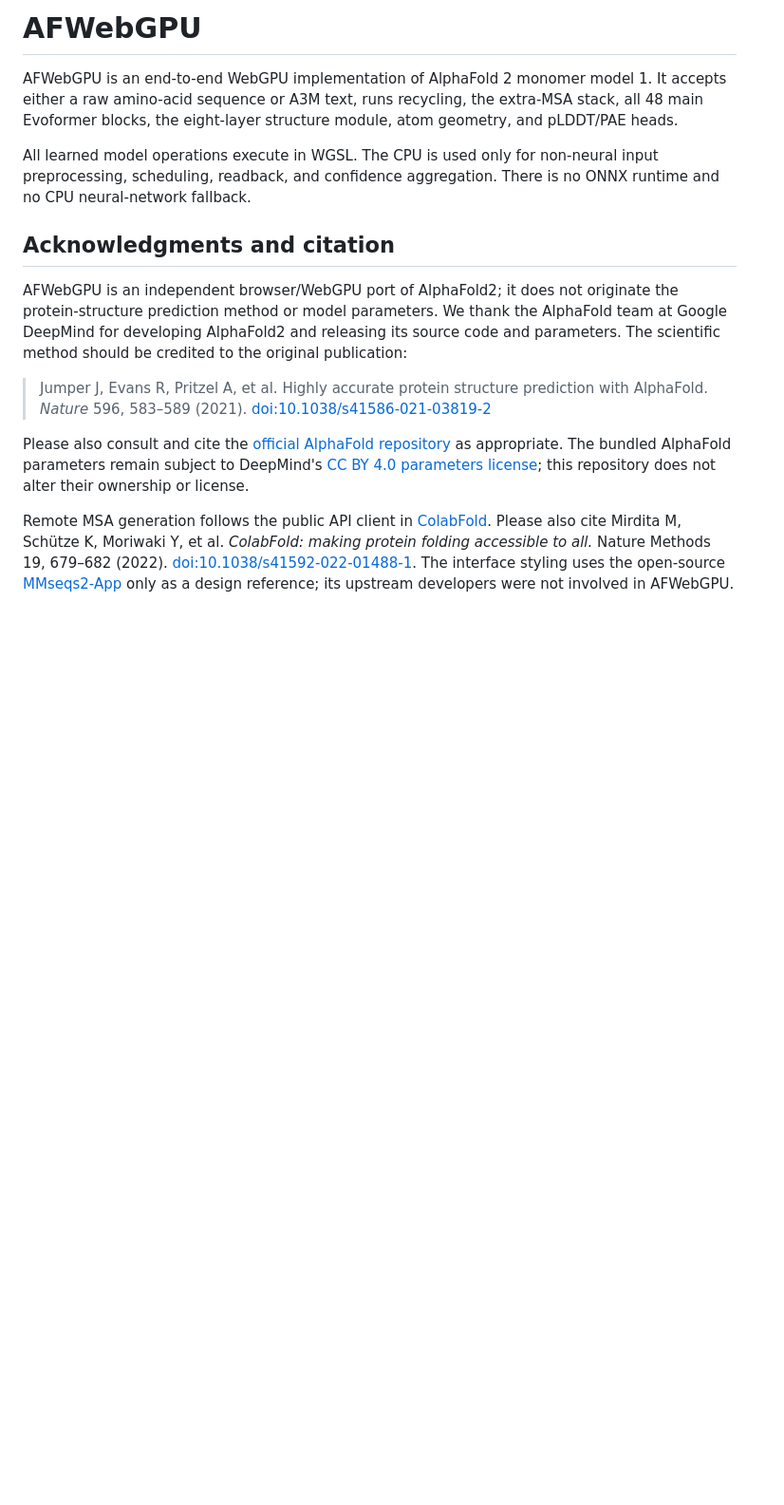
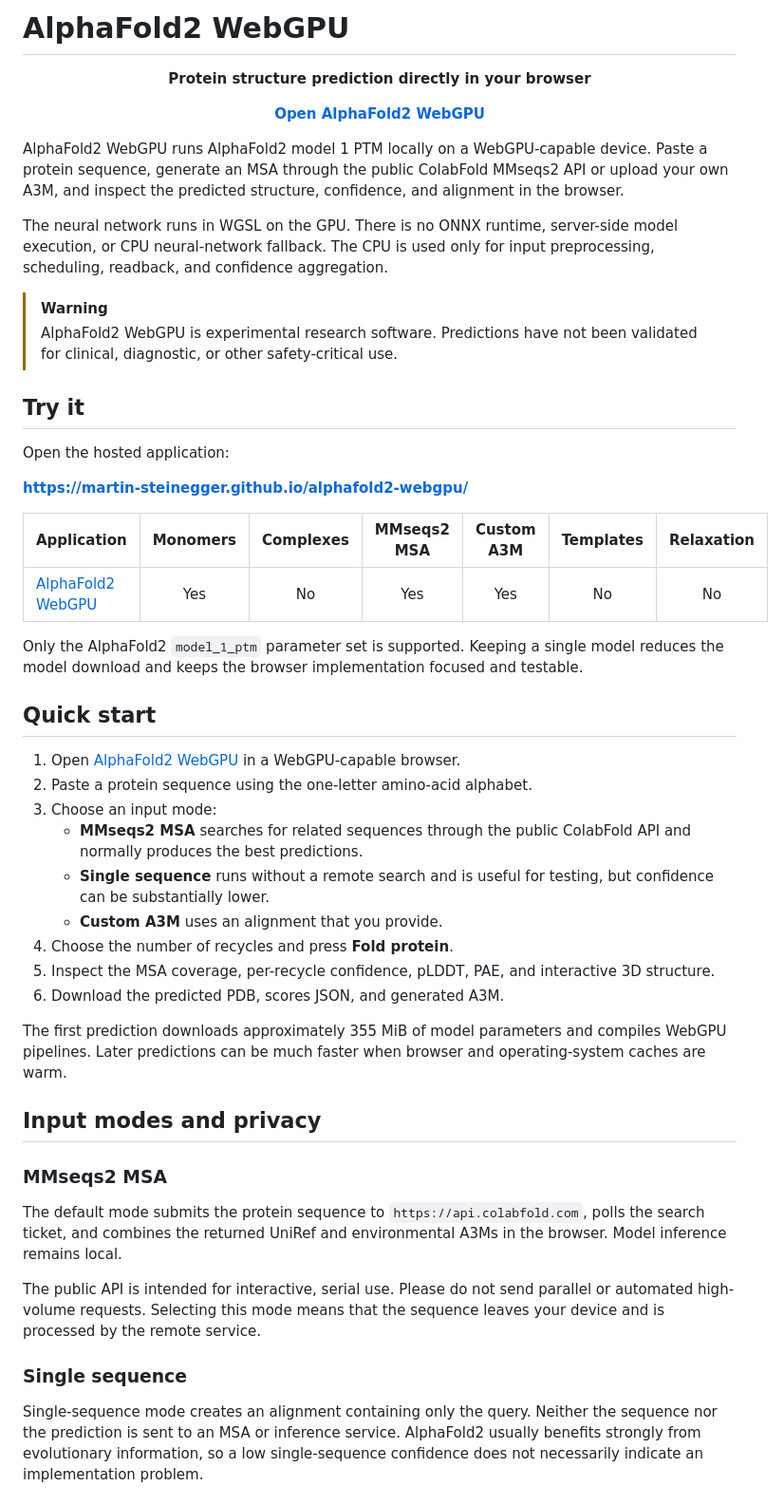
Before and after one commit to martin-steinegger/alphafold2-webgpu, a Markdown page: README.md, the part around one of its changes. Shown at 95% size. Rendered like a GitHub page; blank space fills up the shorter version.

```diff
--- a/README.md
+++ b/README.md
@@ -1,15 +1,55 @@
-# AFWebGPU
+# AlphaFold2 WebGPU
 
-AFWebGPU is an end-to-end WebGPU implementation of AlphaFold 2 monomer model 1. It accepts either a raw amino-acid sequence or A3M text, runs recycling, the extra-MSA stack, all 48 main Evoformer blocks, the eight-layer structure module, atom geometry, and pLDDT/PAE heads.
+<p align="center">
+  <strong>Protein structure prediction directly in your browser</strong>
+</p>
 
-All learned model operations execute in WGSL. The CPU is used only for non-neural input preprocessing, scheduling, readback, and confidence aggregation. There is no ONNX runtime and no CPU neural-network fallback.
+<p align="center">
+  <a href="https://martin-steinegger.github.io/alphafold2-webgpu/"><strong>Open AlphaFold2 WebGPU</strong></a>
+</p>
 
-## Acknowledgments and citation
+AlphaFold2 WebGPU runs AlphaFold2 model 1 PTM locally on a WebGPU-capable device. Paste a protein sequence, generate an MSA through the public ColabFold MMseqs2 API or upload your own A3M, and inspect the predicted structure, confidence, and alignment in the browser.
 
-AFWebGPU is an independent browser/WebGPU port of AlphaFold2; it does not originate the protein-structure prediction method or model parameters. We thank the AlphaFold team at Google DeepMind for developing AlphaFold2 and releasing its source code and parameters. The scientific method should be credited to the original publication:
+The neural network runs in WGSL on the GPU. There is no ONNX runtime, server-side model execution, or CPU neural-network fallback. The CPU is used only for input preprocessing, scheduling, readback, and confidence aggregation.
 
-> Jumper J, Evans R, Pritzel A, et al. Highly accurate protein structure prediction with AlphaFold. *Nature* 596, 583–589 (2021). [doi:10.1038/s41586-021-03819-2](https://doi.org/10.1038/s41586-021-03819-2)
+> [!WARNING]
+> AlphaFold2 WebGPU is experimental research software. Predictions have not been validated for clinical, diagnostic, or other safety-critical use.
 
-Please also consult and cite the [official AlphaFold repository](https://github.com/google-deepmind/alphafold) as appropriate. The bundled AlphaFold parameters remain subject to DeepMind's [CC BY 4.0 parameters license](https://github.com/google-deepmind/alphafold/blob/main/WEIGHTS_LICENSE); this repository does not alter their ownership or license.
+## Try it
 
-Remote MSA generation follows the public API client in [ColabFold](https://github.com/sokrypton/ColabFold). Please also cite Mirdita M, Schütze K, Moriwaki Y, et al. *ColabFold: making protein folding accessible to all.* Nature Methods 19, 679–682 (2022). [doi:10.1038/s41592-022-01488-1](https://doi.org/10.1038/s41592-022-01488-1). The interface styling uses the open-source [MMseqs2-App](https://github.com/soedinglab/MMseqs2-App) only as a design reference; its upstream developers were not involved in AFWebGPU.
+Open the hosted application:
+
+**https://martin-steinegger.github.io/alphafold2-webgpu/**
+
+| Application | Monomers | Complexes | MMseqs2 MSA | Custom A3M | Templates | Relaxation |
+| :--- | :---: | :---: | :---: | :---: | :---: | :---: |
+| [AlphaFold2 WebGPU](https://martin-steinegger.github.io/alphafold2-webgpu/) | Yes | No | Yes | Yes | No | No |
+
+Only the AlphaFold2 `model_1_ptm` parameter set is supported. Keeping a single model reduces the model download and keeps the browser implementation focused and testable.
+
+## Quick start
+
+1. Open [AlphaFold2 WebGPU](https://martin-steinegger.github.io/alphafold2-webgpu/) in a WebGPU-capable browser.
+2. Paste a protein sequence using the one-letter amino-acid alphabet.
+3. Choose an input mode:
+   - **MMseqs2 MSA** searches for related sequences through the public ColabFold API and normally produces the best predictions.
+   - **Single sequence** runs without a remote search and is useful for testing, but confidence can be substantially lower.
+   - **Custom A3M** uses an alignment that you provide.
+4. Choose the number of recycles and press **Fold protein**.
+5. Inspect the MSA coverage, per-recycle confidence, pLDDT, PAE, and interactive 3D structure.
+6. Download the predicted PDB, scores JSON, and generated A3M.
+
+The first prediction downloads approximately 355 MiB of model parameters and compiles WebGPU pipelines. Later predictions can be much faster when browser and operating-system caches are warm.
+
+## Input modes and privacy
+
+### MMseqs2 MSA
+
+The default mode submits the protein sequence to `https://api.colabfold.com`, polls the search ticket, and combines the returned UniRef and environmental A3Ms in the browser. Model inference remains local.
+
+The public API is intended for interactive, serial use. Please do not send parallel or automated high-volume requests. Selecting this mode means that the sequence leaves your device and is processed by the remote service.
+
+### Single sequence
+
+Single-sequence mode creates an alignment containing only the query. Neither the sequence nor the prediction is sent to an MSA or inference service. AlphaFold2 usually benefits strongly from evolutionary information, so a low single-sequence confidence does not necessarily indicate an implementation problem.
+
```
Also changed, not shown: other parts of README.md (+178 -55 lines).
